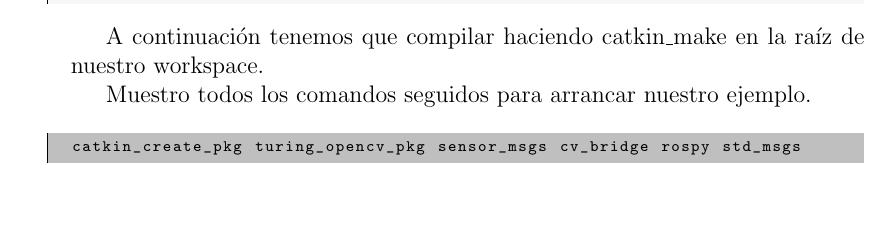
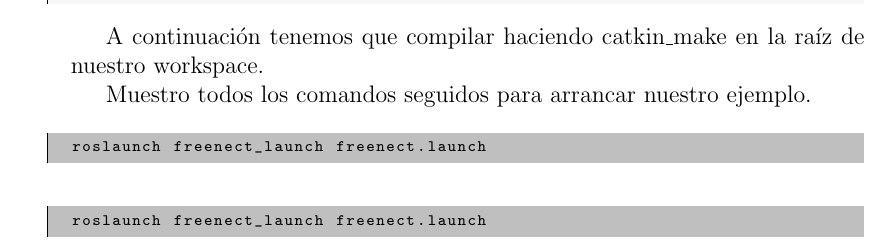
Before and after one commit to m-sanchez-rico/Thesis-Turing, a LaTeX document (Turing.tex): part of page 15 of 28, cut so that both start at the same text, the shorter picture padded with empty space. Compiled offline with pdfLaTeX; the source files are stored in an older character set and shown here as Unicode.

Commit message:
just testing addin stuff in Turing.tex

```diff
--- a/Turing.tex
+++ b/Turing.tex
@@ -479,7 +479,11 @@ Muestro todos los comandos seguidos para arrancar nuestro ejemplo.
 
 %%Comando arrancar freeneckt
 \begin{listing}[style=consola, numbers=none]
-catkin_create_pkg turing_opencv_pkg sensor_msgs cv_bridge rospy std_msgs
+roslaunch freenect_launch freenect.launch
+\end{listing}
+%Comando para arrancar el script de turing_opencv
+\begin{listing}[style=consola, numbers=none]
+roslaunch freenect_launch freenect.launch
 \end{listing}
 
 
```
